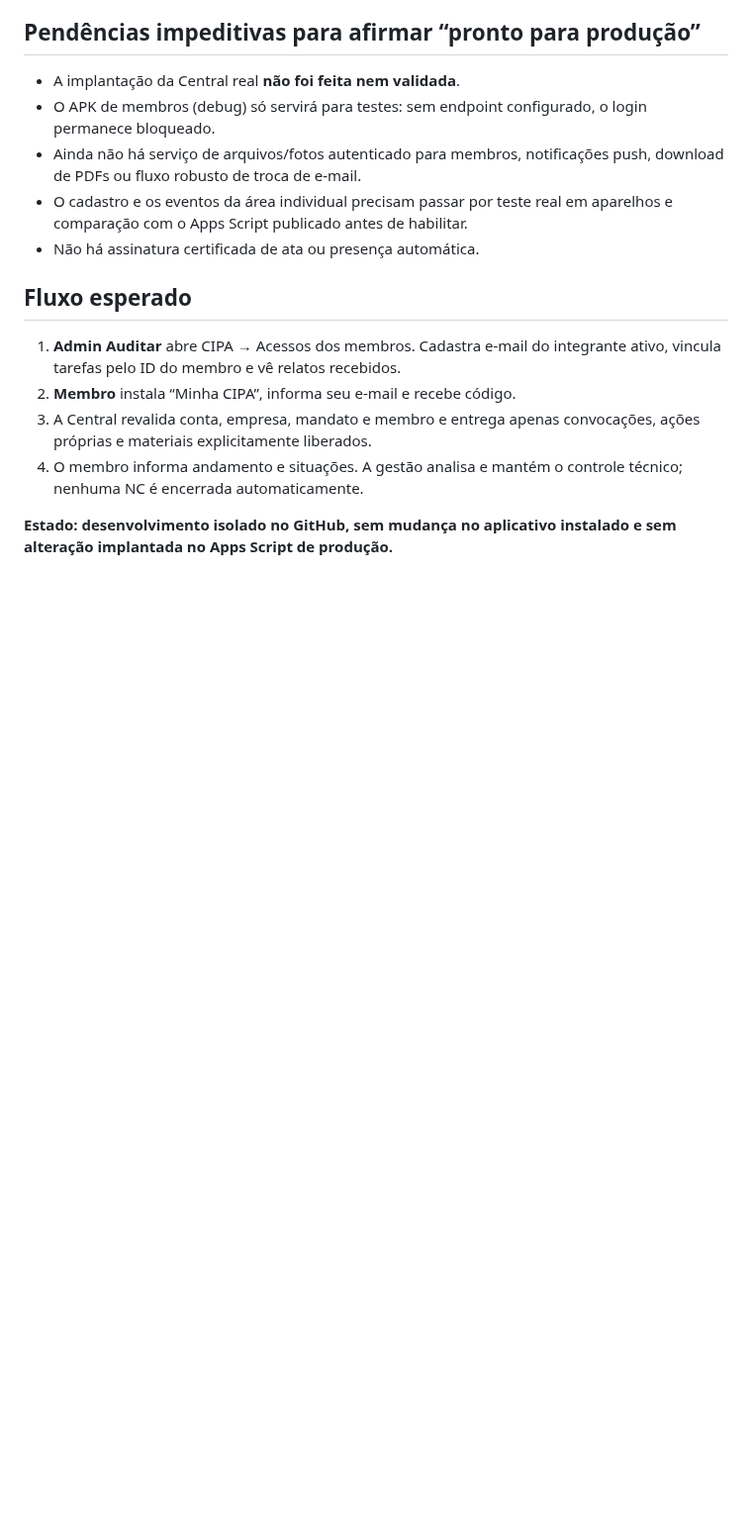
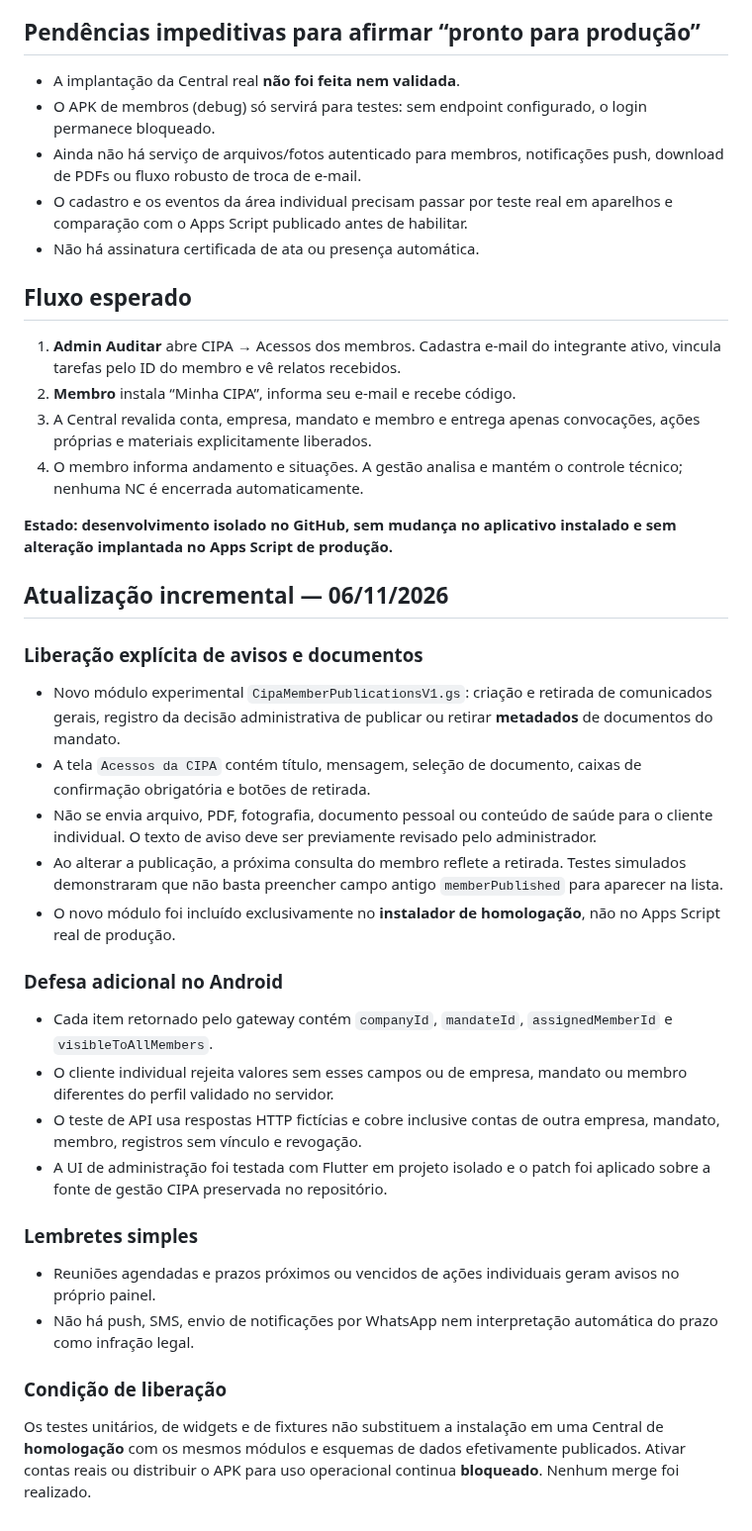
Before and after one commit to tstauditarsolucoes-tech/auditar-sst, a Markdown page: docs/CIPA_PORTAL_INDIVIDUAL_ANDROID_HOMOLOGACAO_20261105.md, the part around the change. Shown at 99% size. Rendered like a GitHub page; blank space fills up the shorter version.

Commit message:
docs(cipa): publicações, escopo por registro, lembretes e testes de interface

```diff
--- a/docs/CIPA_PORTAL_INDIVIDUAL_ANDROID_HOMOLOGACAO_20261105.md
+++ b/docs/CIPA_PORTAL_INDIVIDUAL_ANDROID_HOMOLOGACAO_20261105.md
@@ -107,3 +107,42 @@ de IA, exportação total ou `AuthService` entra no código do cliente.
 
 **Estado: desenvolvimento isolado no GitHub, sem mudança no aplicativo
 instalado e sem alteração implantada no Apps Script de produção.**
+
+## Atualização incremental — 06/11/2026
+
+### Liberação explícita de avisos e documentos
+- Novo módulo experimental `CipaMemberPublicationsV1.gs`: criação e retirada
+  de comunicados gerais, registro da decisão administrativa de publicar ou
+  retirar **metadados** de documentos do mandato.
+- A tela `Acessos da CIPA` contém título, mensagem, seleção de documento,
+  caixas de confirmação obrigatória e botões de retirada.
+- Não se envia arquivo, PDF, fotografia, documento pessoal ou conteúdo de
+  saúde para o cliente individual. O texto de aviso deve ser previamente
+  revisado pelo administrador.
+- Ao alterar a publicação, a próxima consulta do membro reflete a retirada.
+  Testes simulados demonstraram que não basta preencher campo antigo
+  `memberPublished` para aparecer na lista.
+- O novo módulo foi incluído exclusivamente no **instalador de homologação**,
+  não no Apps Script real de produção.
+
+### Defesa adicional no Android
+- Cada item retornado pelo gateway contém `companyId`, `mandateId`,
+  `assignedMemberId` e `visibleToAllMembers`.
+- O cliente individual rejeita valores sem esses campos ou de empresa,
+  mandato ou membro diferentes do perfil validado no servidor.
+- O teste de API usa respostas HTTP fictícias e cobre inclusive contas de
+  outra empresa, mandato, membro, registros sem vínculo e revogação.
+- A UI de administração foi testada com Flutter em projeto isolado e o patch
+  foi aplicado sobre a fonte de gestão CIPA preservada no repositório.
+
+### Lembretes simples
+- Reuniões agendadas e prazos próximos ou vencidos de ações individuais
+  geram avisos no próprio painel.
+- Não há push, SMS, envio de notificações por WhatsApp nem interpretação
+  automática do prazo como infração legal.
+
+### Condição de liberação
+Os testes unitários, de widgets e de fixtures não substituem a instalação
+em uma Central de **homologação** com os mesmos módulos e esquemas de dados
+efetivamente publicados. Ativar contas reais ou distribuir o APK para uso
+operacional continua **bloqueado**. Nenhum merge foi realizado.
```
